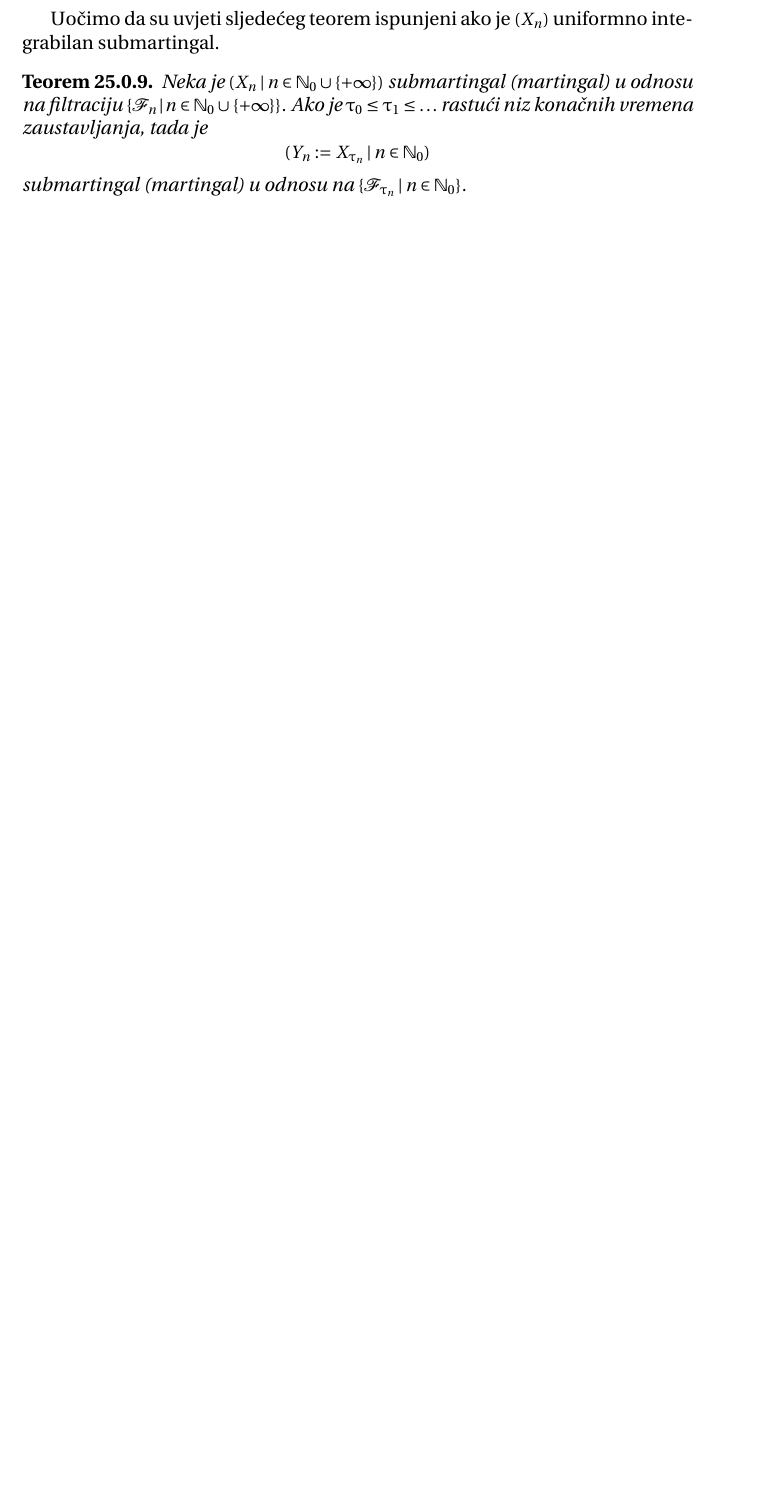
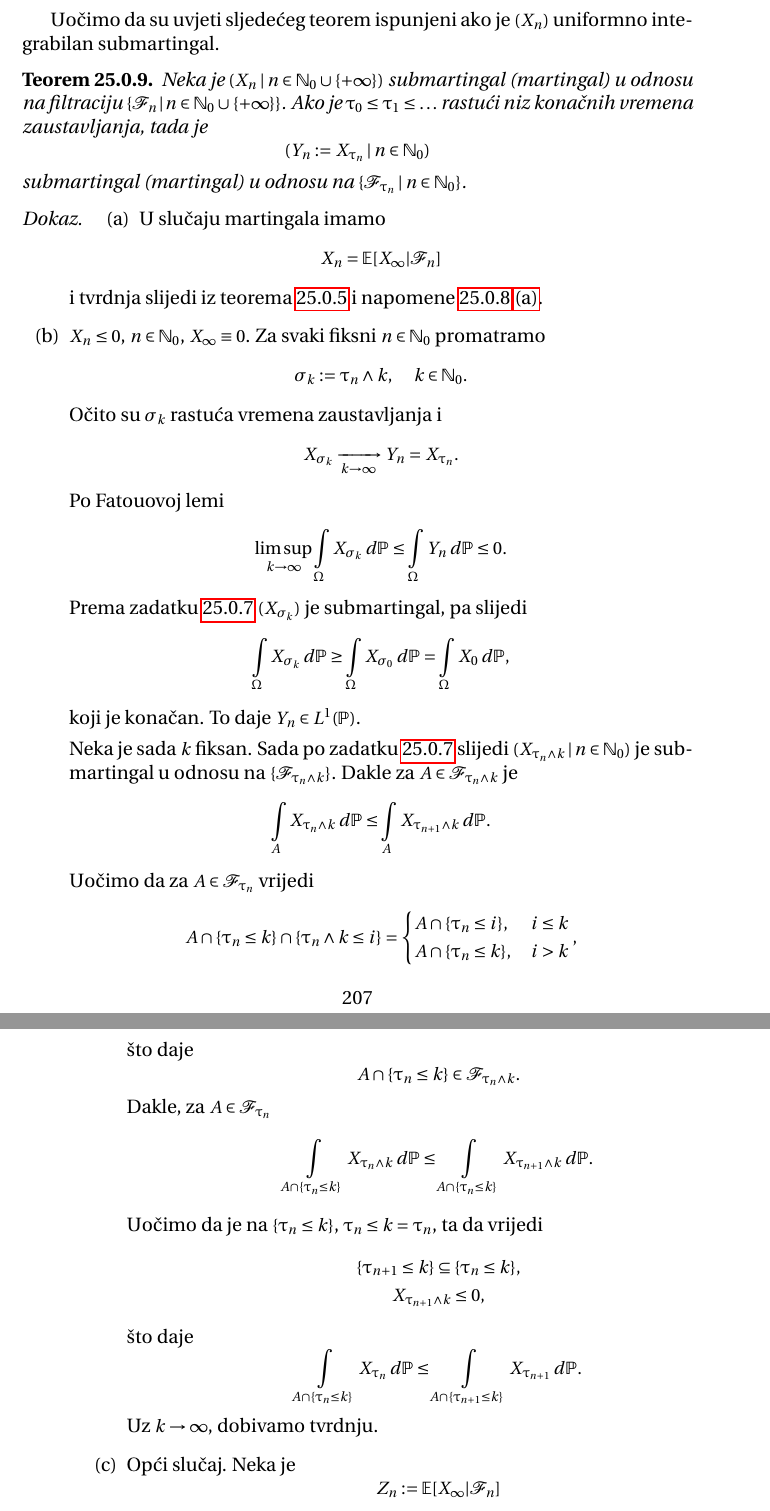
Before and after one commit to DomagojGalic/doktorskiTV, a LaTeX thesis (skripta/skripta.tex, which reads skripta/martingali_vremena_zaustavljanja.tex): part of page 207 of 207 before the commit and two parts of pages 207 and 208 of 208 after it, the two joined at a grey line, cut so that both start at the same text, the shorter picture padded with empty space. Compiled offline with pdfLaTeX.

Commit message:
Dodano 25. poglavlje

```diff
--- a/skripta/martingali_vremena_zaustavljanja.tex
+++ b/skripta/martingali_vremena_zaustavljanja.tex
@@ -225,3 +225,74 @@ Uo\v cimo da su uvjeti sljede\' ceg teorem ispunjeni ako je $(X_n)$ uniformno in
     \end{equation*}
     submartingal (martingal) u odnosu na $\indFamilija{\famF_{\uptau_n}}{n \in \nat_0}$.
 \end{tm}
+
+\begin{proof}
+    \begin{enumerate}[label=(\alph*)]
+        \item   \label{proof:25.10.1}
+        U slu\v caju martingala imamo
+        \begin{equation*}
+            X_n = \masE [X_\infty | \famF_n]
+        \end{equation*}
+        i tvrdnja slijedi iz teorema \ref{tm:25.5} i napomene \ref{nap:25.9} \ref{nap:25.9.1}.
+        \item   \label{proof:25.10.2}
+        $X_n \leq 0$, $n \in \nat_0$, $X_\infty \equiv 0$.
+        Za svaki fiksni $n \in \nat_0$ promatramo
+        \begin{equation*}
+            \sigma_k := \uptau_n \land k, \quad k \in \nat_0.
+        \end{equation*}
+        O\v cito su $\sigma_k$ rastu\' ca vremena zaustavljanja i
+        \begin{equation*}
+            X_{\sigma_k} \xrightarrow[k \to \infty]{} Y_n = X_{\uptau_n}.
+        \end{equation*}
+        Po Fatouovoj lemi
+        \begin{equation*}
+            \limsup\limits_{k \to \infty} \int\limits_\Omega X_{\sigma_k} \: d \masP \leq \int\limits_\Omega Y_n \: d \masP \leq 0.
+        \end{equation*}
+        Prema zadatku \ref{zad:25.8} $(X_{\sigma_k})$ je submartingal, pa slijedi
+        \begin{equation*}
+            \int\limits_\Omega X_{\sigma_k} \: d \masP \geq \int\limits_\Omega X_{\sigma_0} \: d \masP = \int\limits_\Omega X_0 \: d \masP,
+        \end{equation*}
+        koji je kona\v can.
+        To daje $Y_n \in L^1 (\masP)$.
+
+        Neka je sada $k$ fiksan.
+        Sada po zadatku \ref{zad:25.8} slijedi
+        $\niz{X_{\uptau_n \land k}}{n \in \nat_0}$ je submartingal u odnosu na $\{ \famF_{\uptau_n \land k} \}$.
+        Dakle za $A \in \famF_{\uptau_n \land k}$ je
+        \begin{equation*}
+            \int\limits_A X_{\uptau_n \land k} \: d \masP \leq \int\limits_A X_{\uptau_{n + 1} \land k} \: d \masP.
+        \end{equation*}
+        Uo\v cimo da za $A \in \famF_{\uptau_n}$ vrijedi
+        \begin{equation*}
+            A \cap \{ \uptau_n \leq k \} \cap \{ \uptau_n \land k \leq i \} =
+            \begin{cases}
+                A \cap \{ \uptau_n \leq i \} ,& i \leq k\\
+                A \cap \{ \uptau_n \leq k \} ,& i > k
+            \end{cases},
+        \end{equation*}
+        \v sto daje
+        \begin{equation*}
+            A \cap \{ \uptau_n \leq k \} \in \famF_{\uptau_n \land k}.
+        \end{equation*}
+        Dakle, za $A \in \famF_{\uptau_n}$
+        \begin{equation*}
+            \int\limits_{A \cap \{ \uptau_n \leq k \}} X_{\uptau_n \land k} \: d \masP \leq \int\limits_{A \cap \{ \uptau_n \leq k \}} X_{\uptau_{n + 1} \land k} \: d \masP.
+        \end{equation*}
+        Uo\v cimo da je na $\{ \uptau_n \leq k \}$, $\uptau_n \leq k = \uptau_n$, ta da vrijedi
+        \begin{equation*}
+            \begin{gathered}
+                \{ \uptau_{n + 1} \leq k \} \subseteq \{ \uptau_n \leq k \},\\
+                X_{\uptau_{n + 1} \land k} \leq 0,
+            \end{gathered}
+        \end{equation*}
+        \v sto daje
+        \begin{equation*}
+            \int\limits_{A \cap \{ \uptau_n \leq k \}} X_{\uptau_n} \: d \masP \leq \int\limits_{A \cap \{ \uptau_{n + 1} \leq k \}} X_{\uptau_{n + 1}} \: d \masP.
+        \end{equation*}
+        Uz $k \to \infty$, dobivamo tvrdnju.
+        \item   \label{proof:25.10.3}
+        Op\' ci slu\v caj.
+        Neka je
+        \begin{equation*}
+            Z_n := \masE [X_\infty | \famF_n]
+        \end{equation*}
```
Also changed, not shown: skripta/martingali_vremena_zaustavljanja.tex (16 more changed lines).
